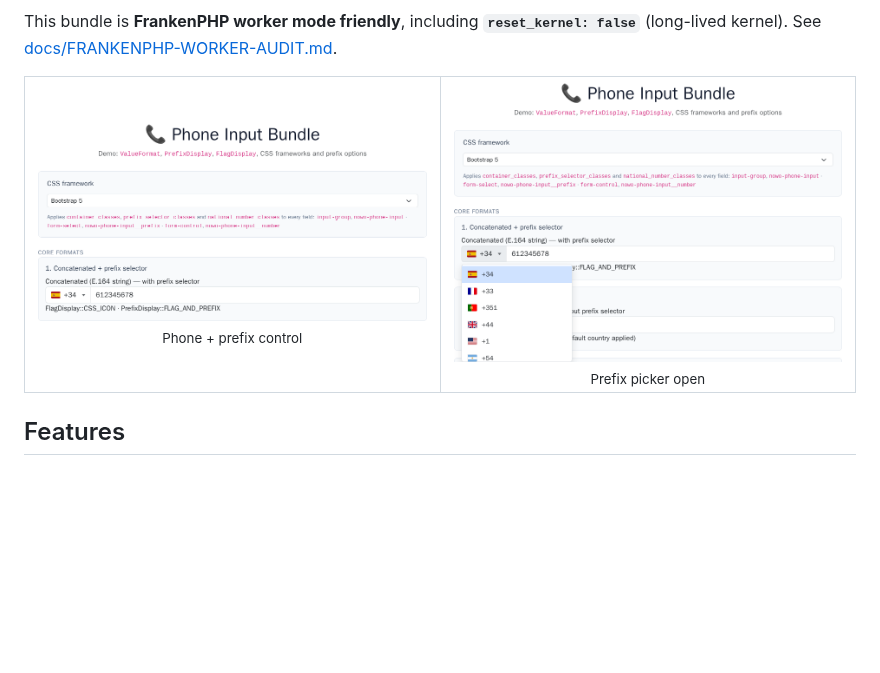
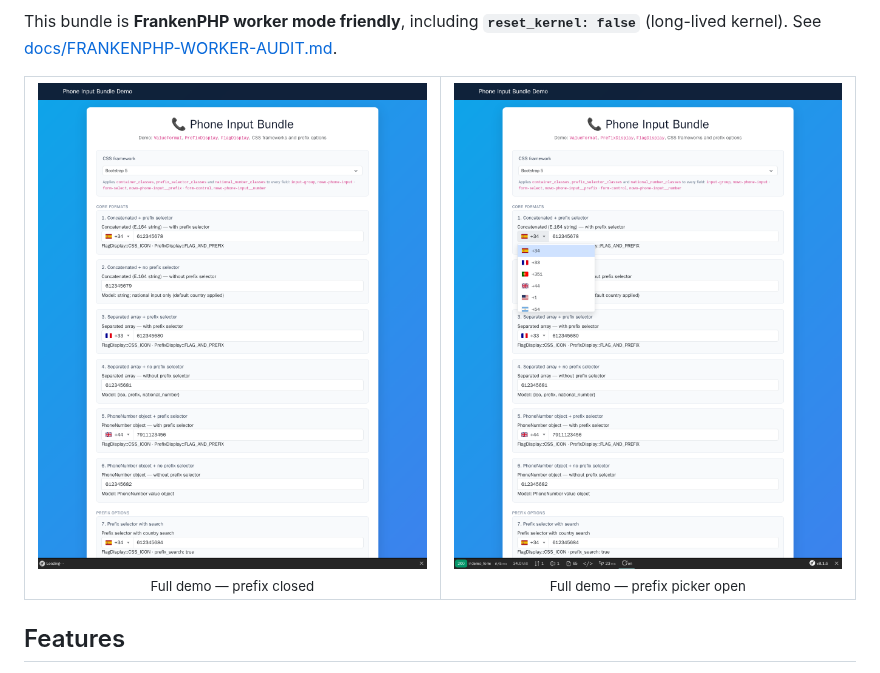
Before and after one commit to nowo-tech/PhoneInputBundle, a Markdown page: README.md, the part around the change. Rendered like a GitHub page; pictures changed too: docs/images/demo/interaction.png, docs/images/demo/overview.png; blank space fills up the shorter version.

Commit message:
fix(demo): capture PhoneInput screenshots with navbar context.
REQ-DEMO-013: sticky demo navbar, keep WebProfiler, and regenerate README gallery PNGs.

```diff
--- a/README.md
+++ b/README.md
@@ -13,12 +13,12 @@ This bundle is **FrankenPHP worker mode friendly**, including **`reset_kernel: f
 <table>
   <tr>
     <td align="center" width="50%">
-      <img src="docs/images/demo/overview.png" alt="Phone input with country prefix closed" />
-      <br /><sub>Phone + prefix control</sub>
+      <img src="docs/images/demo/overview.png" alt="Demo navbar and phone input with country prefix closed" />
+      <br /><sub>Full demo — prefix closed</sub>
     </td>
     <td align="center" width="50%">
-      <img src="docs/images/demo/interaction.png" alt="Phone input with country prefix dropdown open" />
-      <br /><sub>Prefix picker open</sub>
+      <img src="docs/images/demo/interaction.png" alt="Demo navbar and phone input with country prefix dropdown open" />
+      <br /><sub>Full demo — prefix picker open</sub>
     </td>
   </tr>
 </table>
```
Also changed, not shown: docs/CHANGELOG.md (+5 -1 lines), 2 other files.
